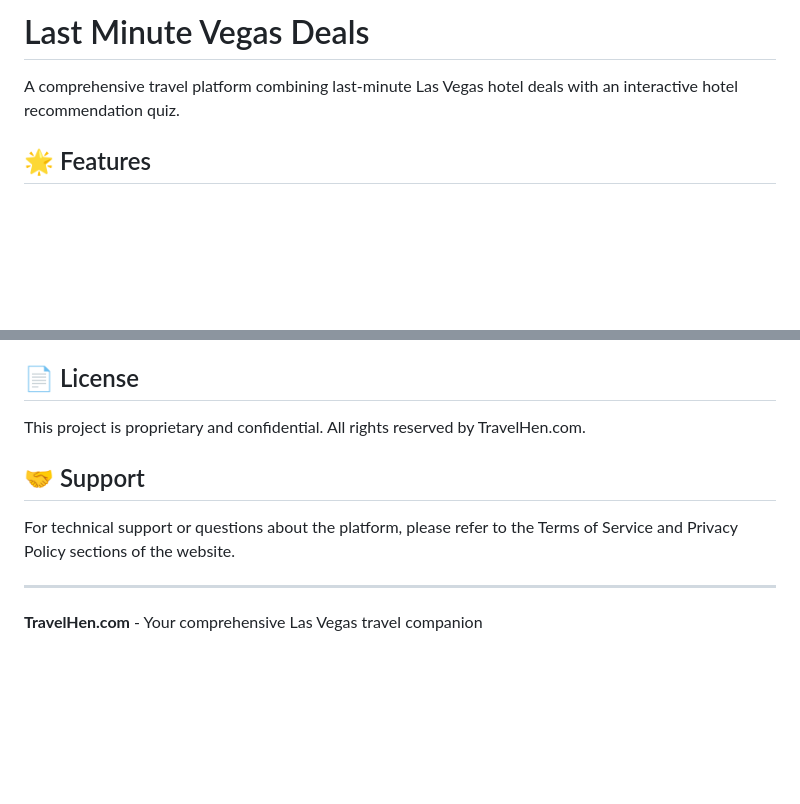
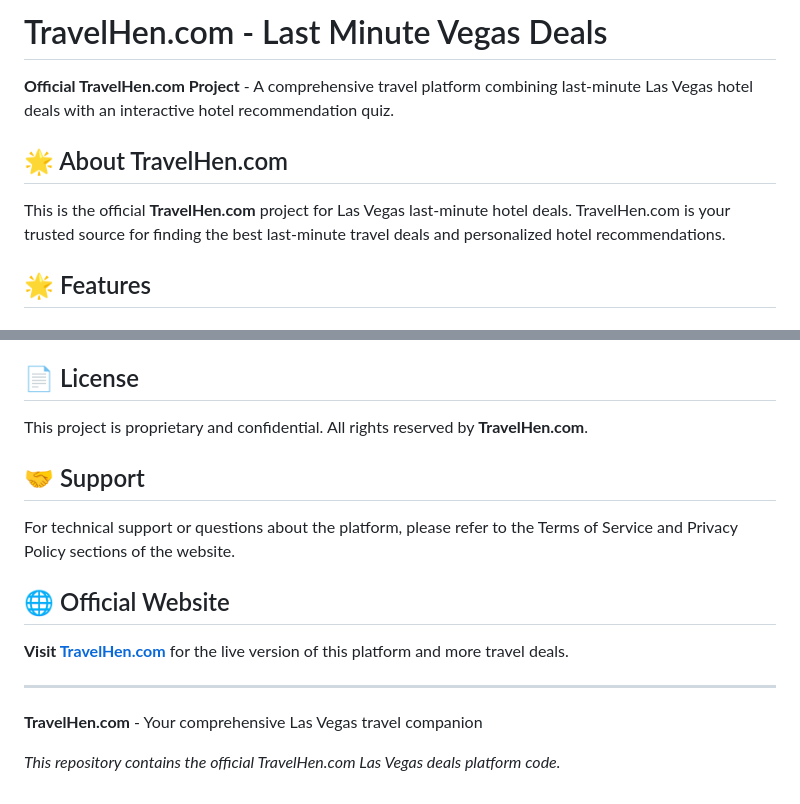
Before and after one commit to jefftc92/Last-Minute-Vegas-Deals, a Markdown page: README.md, 2 parts joined by grey strips. Rendered like a GitHub page; blank space fills up the shorter version.

Commit message:
Update README to prominently associate project with TravelHen.com - add official branding and website links

```diff
--- a/README.md
+++ b/README.md
@@ -1,6 +1,10 @@
-# Last Minute Vegas Deals
+# TravelHen.com - Last Minute Vegas Deals
 
-A comprehensive travel platform combining last-minute Las Vegas hotel deals with an interactive hotel recommendation quiz.
+**Official TravelHen.com Project** - A comprehensive travel platform combining last-minute Las Vegas hotel deals with an interactive hotel recommendation quiz.
+
+## 🌟 About TravelHen.com
+
+This is the official **TravelHen.com** project for Las Vegas last-minute hotel deals. TravelHen.com is your trusted source for finding the best last-minute travel deals and personalized hotel recommendations.
 
 ## 🌟 Features
 
@@ -159,12 +163,18 @@ Las Vegas Last Minute/
 
 ## 📄 License
 
-This project is proprietary and confidential. All rights reserved by TravelHen.com.
+This project is proprietary and confidential. All rights reserved by **TravelHen.com**.
 
 ## 🤝 Support
 
 For technical support or questions about the platform, please refer to the Terms of Service and Privacy Policy sections of the website.
 
+## 🌐 Official Website
+
+**Visit [TravelHen.com](https://travelhen.com)** for the live version of this platform and more travel deals.
+
 ---
 
 **TravelHen.com** - Your comprehensive Las Vegas travel companion
+
+*This repository contains the official TravelHen.com Las Vegas deals platform code.*
```
